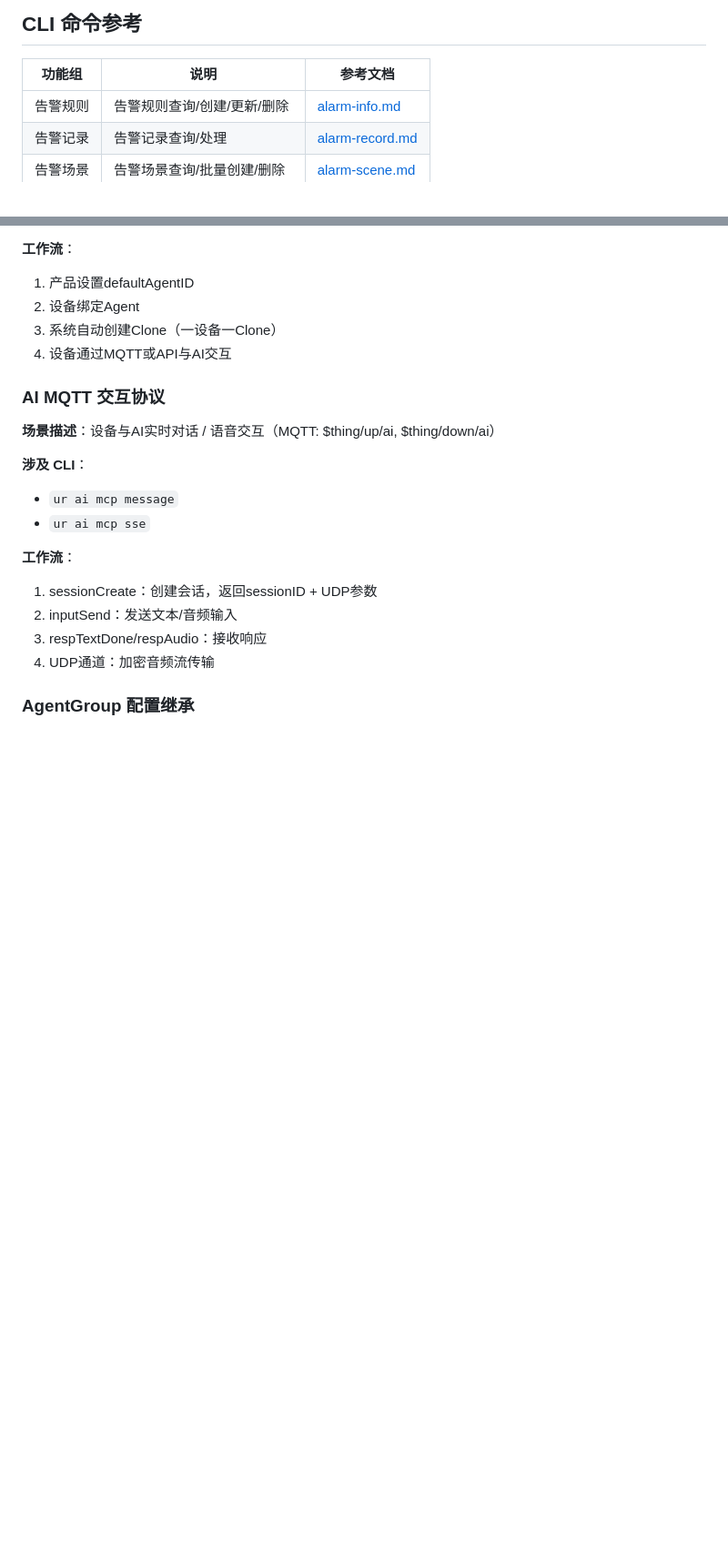
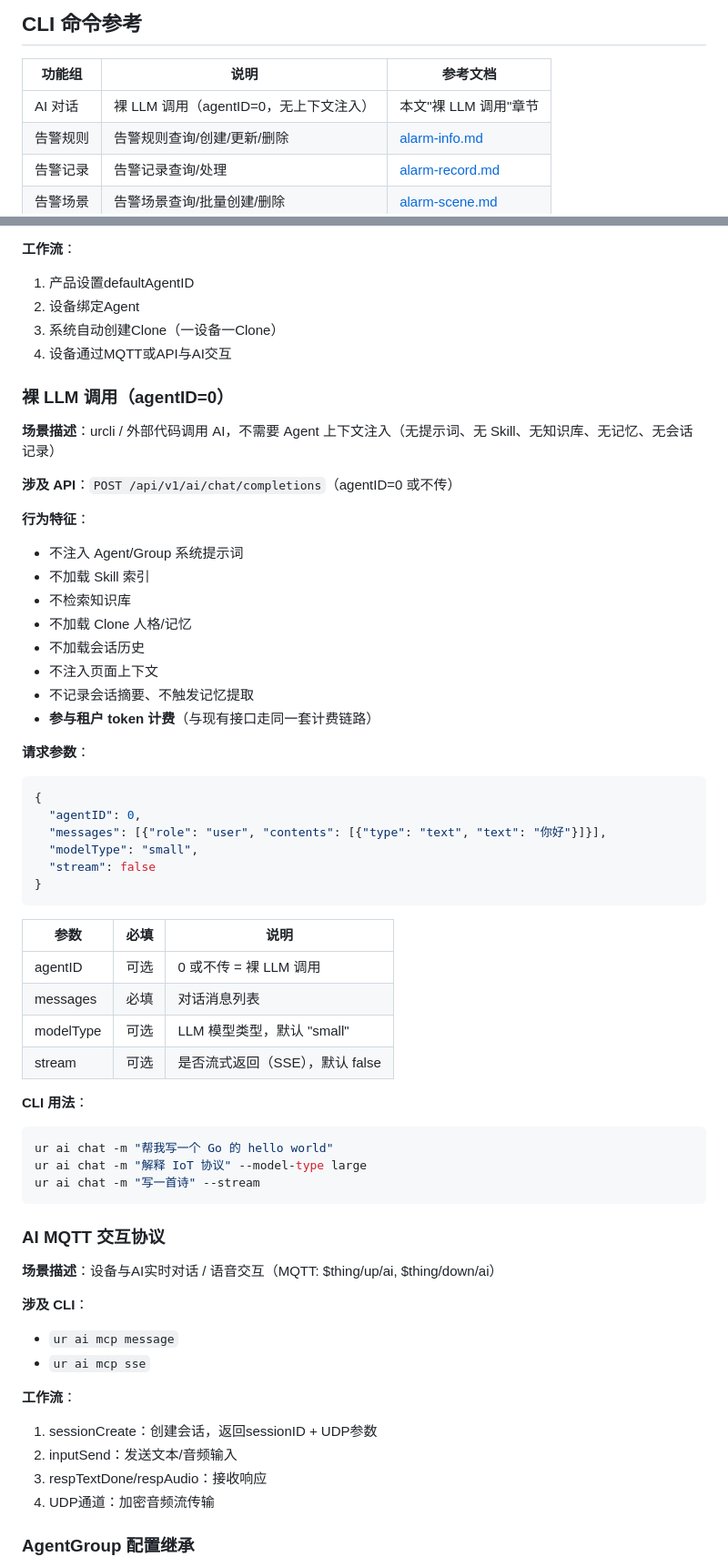
Before and after one commit to unitedrhino/cli, a Markdown page: skill/ur-ai/SKILL.md, 2 parts joined by grey strips. Shown at 91% size. GitHub-like rendering; blank space fills up the shorter version.

Commit message:
docs: 更新 ur-ai skill 文档，新增裸 LLM 调用说明
TASK-066

````diff
--- a/skill/ur-ai/SKILL.md
+++ b/skill/ur-ai/SKILL.md
@@ -34,6 +34,7 @@ metadata:
 
 | 功能组 | 说明 | 参考文档 |
 |--------|------|---------|
+| AI 对话 | 裸 LLM 调用（agentID=0，无上下文注入） | 本文"裸 LLM 调用"章节 |
 | 告警规则 | 告警规则查询/创建/更新/删除 | [alarm-info.md](references/alarm-info.md) |
 | 告警记录 | 告警记录查询/处理 | [alarm-record.md](references/alarm-record.md) |
 | 告警场景 | 告警场景查询/批量创建/删除 | [alarm-scene.md](references/alarm-scene.md) |
@@ -59,6 +60,46 @@ metadata:
 2. 设备绑定Agent
 3. 系统自动创建Clone（一设备一Clone）
 4. 设备通过MQTT或API与AI交互
+
+### 裸 LLM 调用（agentID=0）
+
+**场景描述**：urcli / 外部代码调用 AI，不需要 Agent 上下文注入（无提示词、无 Skill、无知识库、无记忆、无会话记录）
+
+**涉及 API**：`POST /api/v1/ai/chat/completions`（agentID=0 或不传）
+
+**行为特征**：
+- 不注入 Agent/Group 系统提示词
+- 不加载 Skill 索引
+- 不检索知识库
+- 不加载 Clone 人格/记忆
+- 不加载会话历史
+- 不注入页面上下文
+- 不记录会话摘要、不触发记忆提取
+- **参与租户 token 计费**（与现有接口走同一套计费链路）
+
+**请求参数**：
+```json
+{
+  "agentID": 0,
+  "messages": [{"role": "user", "contents": [{"type": "text", "text": "你好"}]}],
+  "modelType": "small",
+  "stream": false
+}
+```
+
+| 参数 | 必填 | 说明 |
+|------|------|------|
+| agentID | 可选 | 0 或不传 = 裸 LLM 调用 |
+| messages | 必填 | 对话消息列表 |
+| modelType | 可选 | LLM 模型类型，默认 "small" |
+| stream | 可选 | 是否流式返回（SSE），默认 false |
+
+**CLI 用法**：
+```bash
+ur ai chat -m "帮我写一个 Go 的 hello world"
+ur ai chat -m "解释 IoT 协议" --model-type large
+ur ai chat -m "写一首诗" --stream
+```
 
 ### AI MQTT 交互协议
 
````
